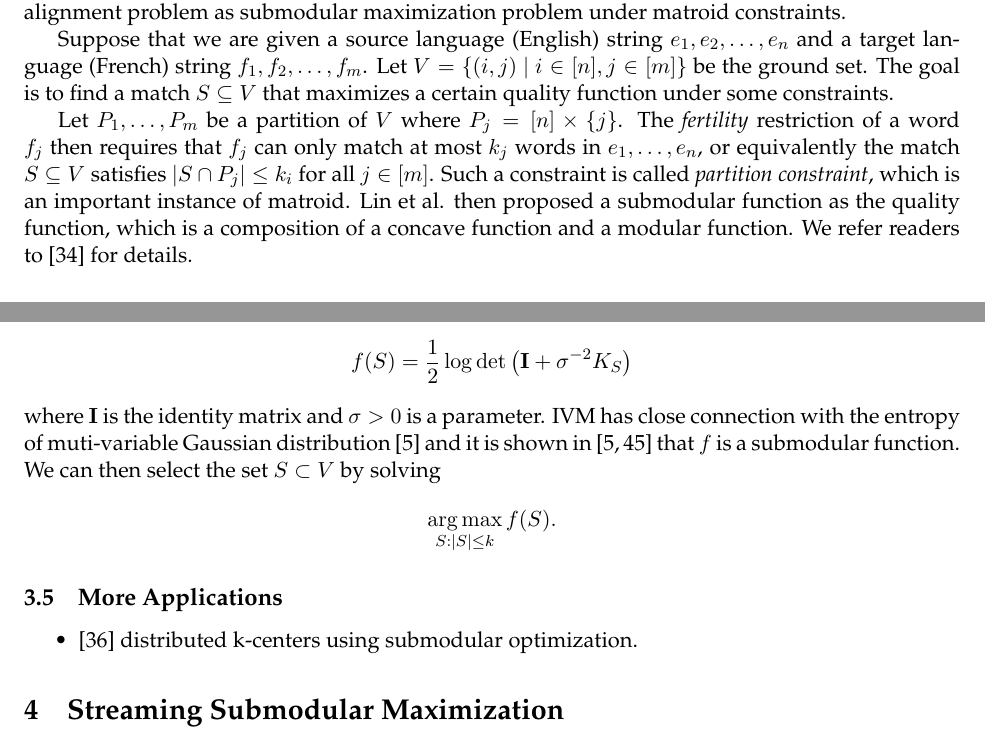
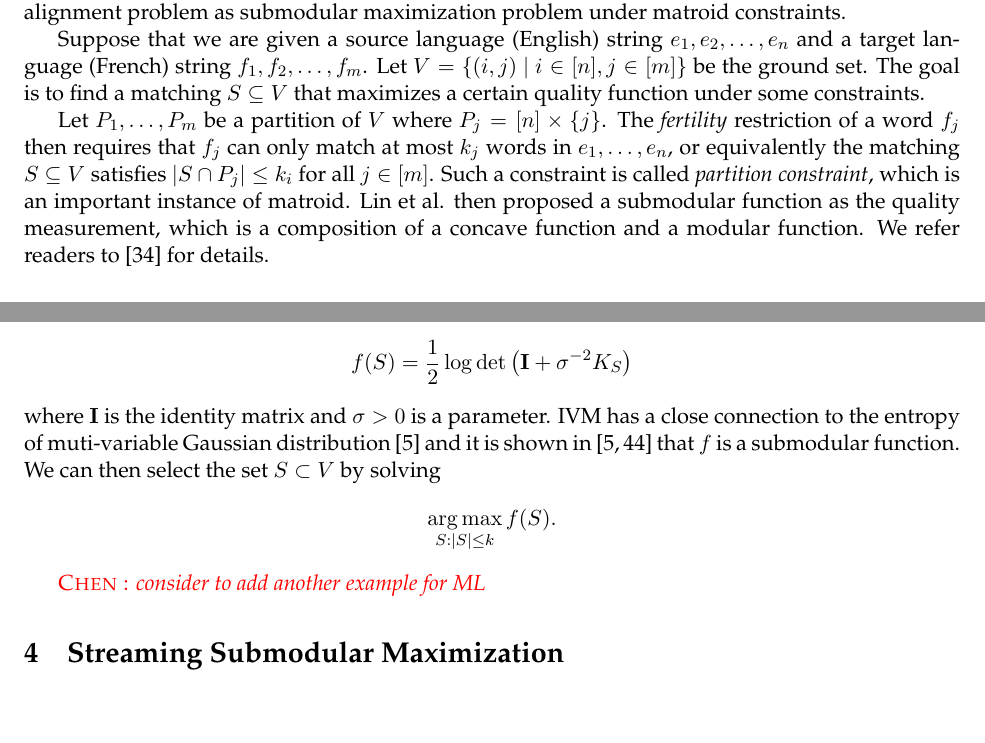
Before and after one commit to jiecchen/SubmodularLib, a LaTeX document (research/survey/survey.tex, which reads research/survey/application.tex): two parts of pages 11 and 13 of 24, joined at a grey line, cut so that both start at the same text, the shorter picture padded with empty space. Compiled offline with pdfLaTeX.

Commit message:
done proof-reading

```diff
--- a/research/survey/application.tex
+++ b/research/survey/application.tex
@@ -88,9 +88,9 @@ Lin et al. \cite{LB11} pointed out that a lot of existing work for document summ
 \paragraph{Word Alignment}
 Word alignment is a key component in most statistical machine translation systems. Unlike classical approaches that utilize graphical models, Lin et al. \cite{LB11word} viewed word alignment problem as submodular maximization problem under matroid constraints.
 
-Suppose that we are given a source language (English) string $e_1, e_2, \ldots, e_n$ and a target language (French) string $f_1, f_2, \ldots, f_m$. Let $V = \{(i, j) ~|~ i\in[n], j\in[m] \}$ be the ground set. The goal is to find a match $S\subseteq V$ that maximizes a certain quality function under some constraints.
+Suppose that we are given a source language (English) string $e_1, e_2, \ldots, e_n$ and a target language (French) string $f_1, f_2, \ldots, f_m$. Let $V = \{(i, j) ~|~ i\in[n], j\in[m] \}$ be the ground set. The goal is to find a matching $S\subseteq V$ that maximizes a certain quality function under some constraints.
 
-Let $P_1, \ldots, P_m$ be a partition of $V$ where $P_j = [n]\times \{j\}$. The \emph{fertility} restriction of a word $f_j$ then requires that $f_j$ can only match at most $k_j$ words in $e_1,\ldots, e_n$, or equivalently the match $S \subseteq V$ satisfies $|S \cap P_j| \leq k_i$ for all $j\in[m]$. Such a constraint is called \emph{partition constraint}, which is an important instance of matroid. Lin et al. then proposed a submodular function as the quality function, which is a composition of a concave function and a modular function. We refer readers to \cite{LB11word} for details.
+Let $P_1, \ldots, P_m$ be a partition of $V$ where $P_j = [n]\times \{j\}$. The \emph{fertility} restriction of a word $f_j$ then requires that $f_j$ can only match at most $k_j$ words in $e_1,\ldots, e_n$, or equivalently the matching $S \subseteq V$ satisfies $|S \cap P_j| \leq k_i$ for all $j\in[m]$. Such a constraint is called \emph{partition constraint}, which is an important instance of matroid. Lin et al. then proposed a submodular function as the quality measurement, which is a composition of a concave function and a modular function. We refer readers to \cite{LB11word} for details.
 
 
 
@@ -144,14 +144,15 @@ here $\calK: V\times V \rightarrow \bbR$ is the kernel function that is symmetri
 
 For large-scale problem, even representing the matrix $K_V$ (which requires $O(n^2)$ space) is prohibited. The common solution to solve this issue is to select a small representative subset $S \subseteq V$ and only work with $K_S$. An additional benefit by using such a subset is that it may help to avoid overfitting. The question now becomes how to select the subset $S$. One popular way to measure the quality of selected set $S$ is to use \emph{Informative Vector Machine}(IVM) introduced by Laurence et al. \cite{LSH03}. Formally, we define $f: 2^V \rightarrow \bbR$ with
 $$f(S) = \frac{1}{2} \log\det\left( \mathbf{I} + \sigma^{-2} K_S \right)$$
-where $\mathbf{I}$ is the identity matrix and $\sigma > 0$ is a parameter. IVM has close connection with the entropy of  muti-variable Gaussian distribution \cite{B14} and it is shown in \cite{S04,B14} that $f$ is a submodular function. We can then select the set $S\subset V$ by solving
+where $\mathbf{I}$ is the identity matrix and $\sigma > 0$ is a parameter. IVM has a close connection to the entropy of  muti-variable Gaussian distribution \cite{B14} and it is shown in \cite{S04,B14} that $f$ is a submodular function. We can then select the set $S\subset V$ by solving
 $$\argmax_{S:|S|\leq k} f(S).$$
 
+\chensays{consider to add another example for ML}
 
-\subsection{More Applications}
+% \subsection{More Applications}
 
 
 
-\begin{itemize}
-\item \cite{MKC+15} distributed k-centers using submodular optimization.
-\end{itemize}
+% \begin{itemize}
+% \item \cite{MKC+15} distributed k-centers using submodular optimization.
+% \end{itemize}
```
Also changed, not shown: research/survey/application.tex (4 more changed lines).
